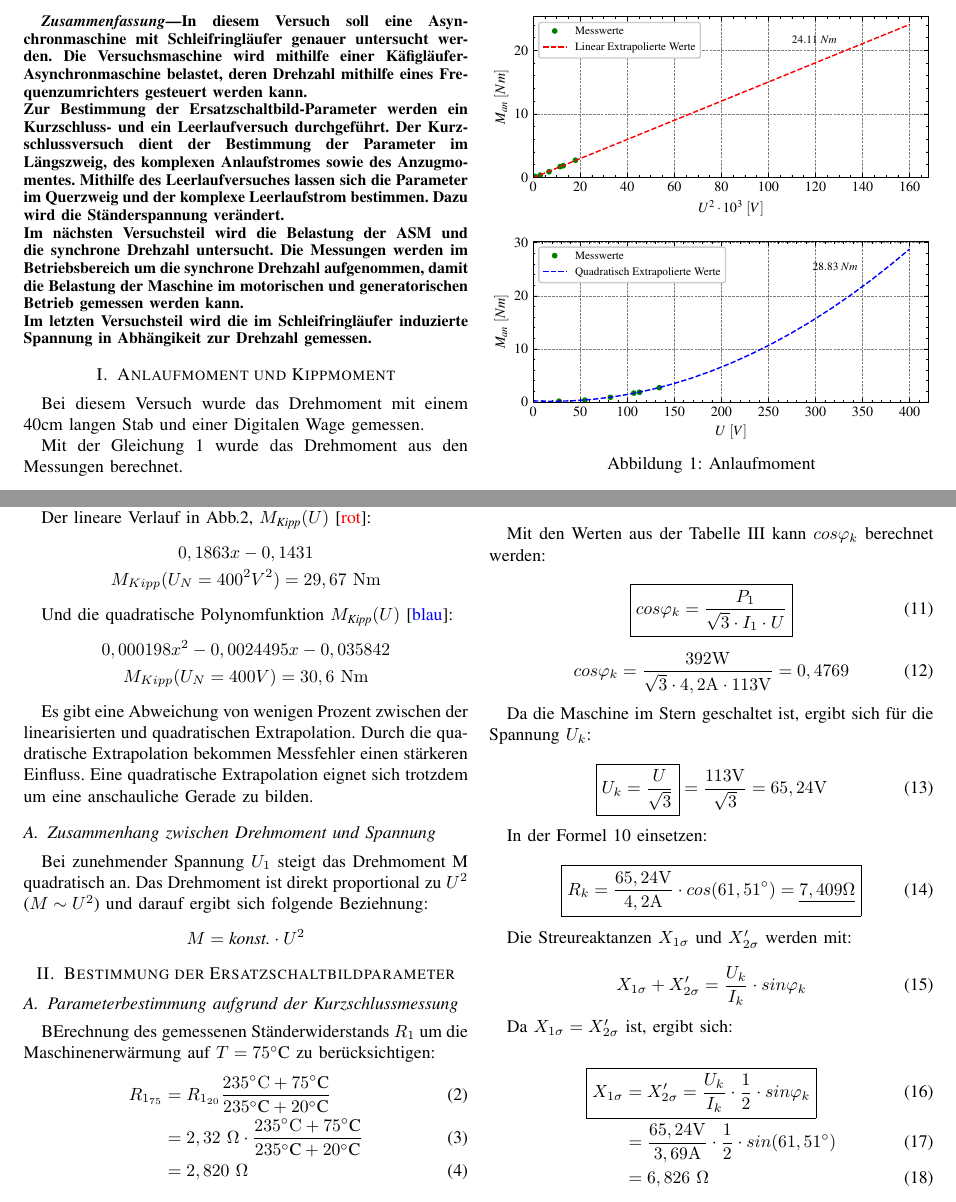
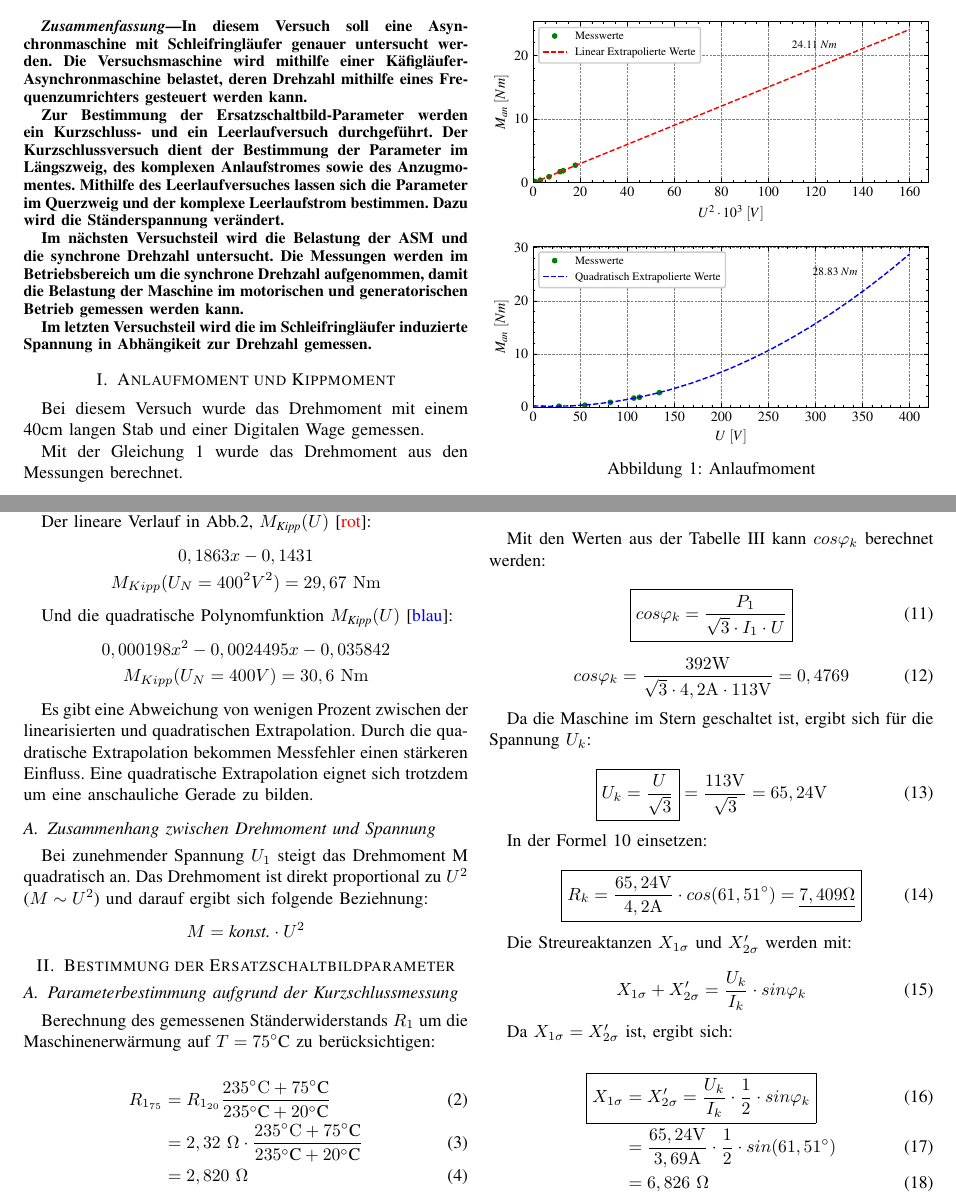
Before and after one commit to ayham291/PEM, a LaTeX paper (ASM/ASM.tex): two parts of pages 1 and 2 of 4, joined at a grey line, cut so that both start at the same text. Compiled offline with pdfLaTeX.

Commit message:
refactor: wrap text in ASM.tex

```diff
--- a/ASM/ASM.tex
+++ b/ASM/ASM.tex
@@ -72,18 +72,22 @@
     In diesem Versuch soll eine Asynchronmaschine mit Schleifringläufer genauer
     untersucht werden. Die Versuchsmaschine wird mithilfe einer
     Käfigläufer-Asynchronmaschine belastet, deren Drehzahl mithilfe eines
-    Frequenzumrichters gesteuert werden kann. \\
-    Zur Bestimmung der Ersatzschaltbild-Parameter werden ein Kurzschluss- und ein
-    Leerlaufversuch durchgeführt. Der Kurzschlussversuch dient der Bestimmung der Parameter im
-    Längszweig, des komplexen Anlaufstromes sowie des Anzugmomentes. Mithilfe
-    des Leerlaufversuches lassen sich die Parameter im Querzweig und der
-    komplexe Leerlaufstrom bestimmen. Dazu wird die Ständerspannung verändert.\\
+    Frequenzumrichters gesteuert werden kann.
+
+    Zur Bestimmung der Ersatzschaltbild-Parameter werden ein Kurzschluss- und
+    ein Leerlaufversuch durchgeführt. Der Kurzschlussversuch dient der
+    Bestimmung der Parameter im Längszweig, des komplexen Anlaufstromes sowie
+    des Anzugmomentes. Mithilfe des Leerlaufversuches lassen sich die Parameter
+    im Querzweig und der komplexe Leerlaufstrom bestimmen. Dazu wird die
+    Ständerspannung verändert.
+
     Im nächsten Versuchsteil wird die Belastung der ASM und die synchrone
     Drehzahl untersucht. Die Messungen werden im Betriebsbereich um die
     synchrone Drehzahl aufgenommen, damit die Belastung der Maschine im
-    motorischen und generatorischen Betrieb gemessen werden kann.\\
-    Im letzten Versuchsteil wird die im Schleifringläufer induzierte Spannung in
-    Abhängikeit zur Drehzahl gemessen.
+    motorischen und generatorischen Betrieb gemessen werden kann.
+
+    Im letzten Versuchsteil wird die im Schleifringläufer induzierte Spannung
+    in Abhängikeit zur Drehzahl gemessen.
 
 \end{abstract}
 
@@ -151,21 +155,25 @@ Und die quadratische Polynomfunktion $M_{\textit{Kipp}}(U)$ [\textcolor{blue}{bl
     M_{Kipp}(U_N=400V)=30,6\ \si{Nm}
 \end{gather*}
 
-Es gibt eine Abweichung von wenigen Prozent zwischen der linearisierten und quadratischen Extrapolation.
-Durch die quadratische Extrapolation bekommen Messfehler einen stärkeren Einfluss.
-Eine quadratische Extrapolation eignet sich trotzdem um eine anschauliche Gerade zu bilden.
+Es gibt eine Abweichung von wenigen Prozent zwischen der linearisierten und
+quadratischen Extrapolation. Durch die quadratische Extrapolation bekommen
+Messfehler einen stärkeren Einfluss. Eine quadratische Extrapolation eignet
+sich trotzdem um eine anschauliche Gerade zu bilden.
 
 
 \subsection{Zusammenhang zwischen Drehmoment und Spannung}
 
 Bei zunehmender Spannung $U_1$ steigt das Drehmoment M quadratisch an. Das
-Drehmoment ist direkt proportional zu $U^2$ ($M \sim U^2$) und darauf ergibt sich
-folgende Beziehnung: \[ M = \textit{konst.} \cdot U^{2} \]
+Drehmoment ist direkt proportional zu $U^2$ ($M \sim U^2$) und darauf ergibt
+sich folgende Beziehnung: \[ M = \textit{konst.} \cdot U^{2} \]
 
 
 \section{Bestimmung der Ersatzschaltbildparameter}
 \subsection{Parameterbestimmung aufgrund der Kurzschlussmessung}
-BErechnung des gemessenen Ständerwiderstands $R_{1}$ um die Maschinenerwärmung auf $T=75^\circ$C zu berücksichtigen:
+
+Berechnung des gemessenen Ständerwiderstands $R_{1}$ um die Maschinenerwärmung
+auf $T=75^\circ$C zu berücksichtigen:
+
 \begin{align}
     R_{1_{75}} & = R_{1_{20}}\frac{235^\circ\si{C}+75^\circ\text{C}}{235^\circ\text{C}+20^\circ\text{C}}         \\
                & = 2,32\ \Omega\cdot \frac{235^\circ\si{C}+75^\circ\text{C}}{235^\circ\text{C}+20^\circ\text{C}} \\
```
Also changed, not shown: ASM/ASM.tex (41 more changed lines).
